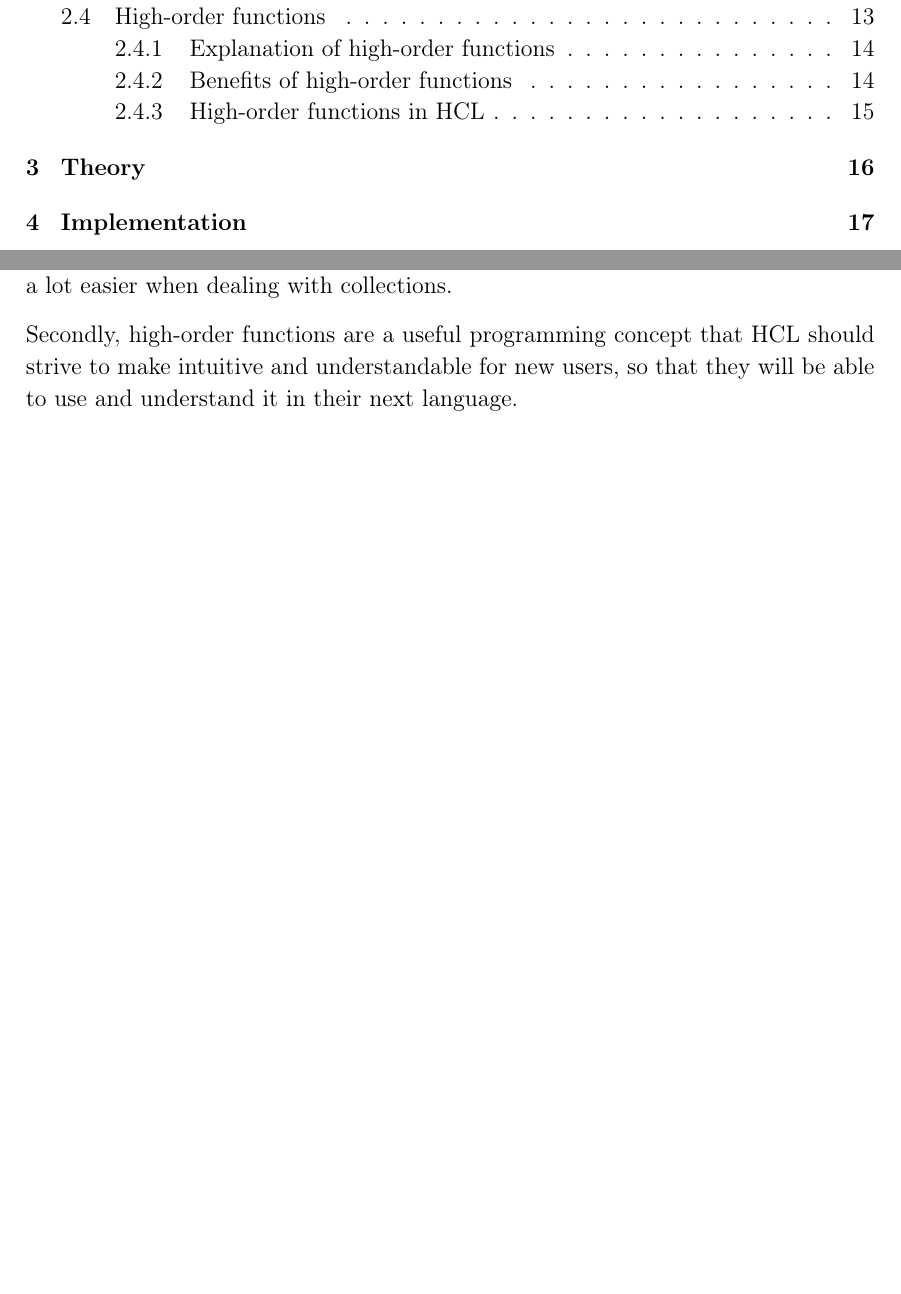
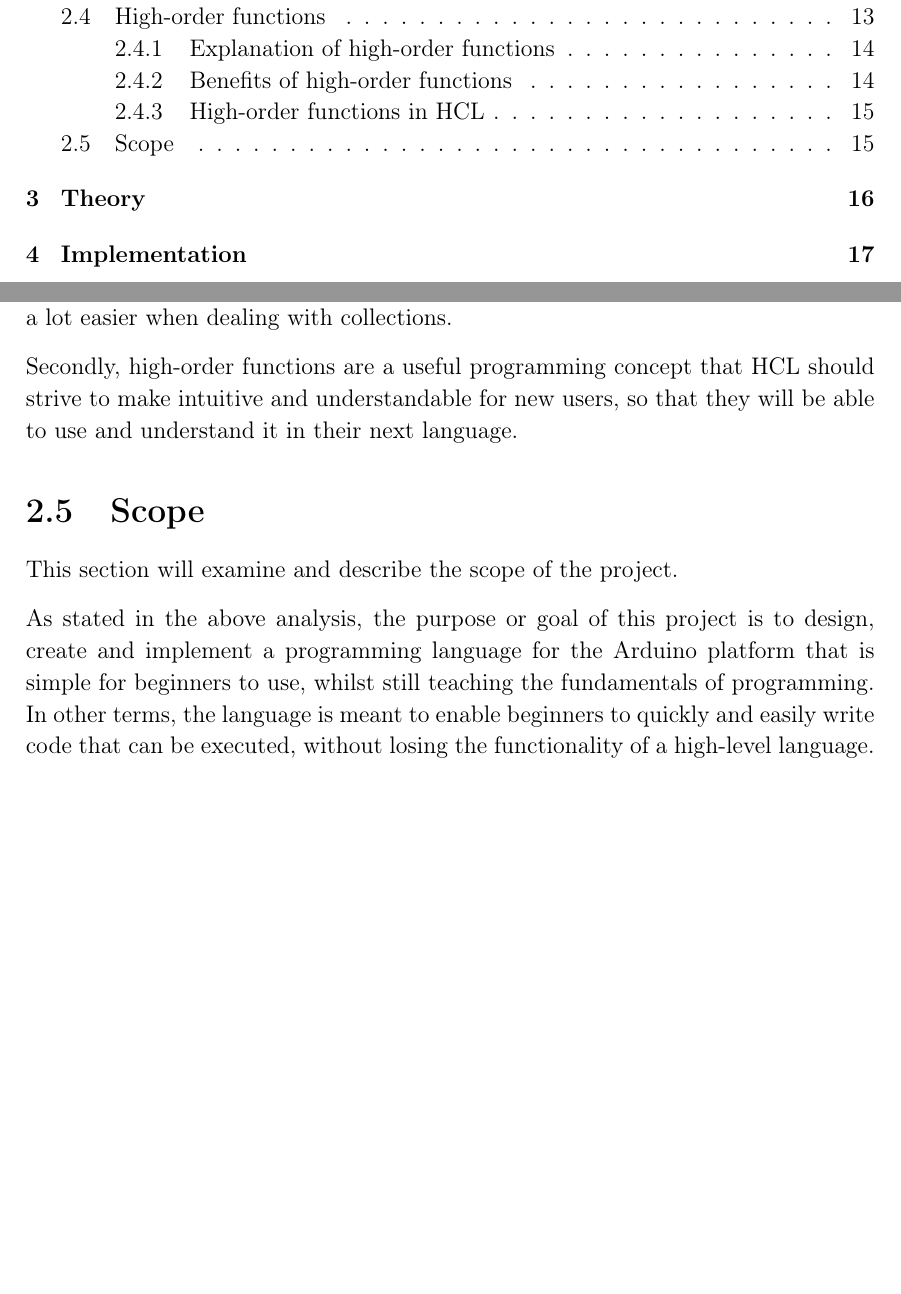
Before and after one commit to HotCL/P4-HCL, a LaTeX thesis (report/main.tex, which reads report/2.Analysis/Scope.tex): two parts of pages 5 and 18 of 24, joined at a grey line, cut so that both start at the same text, the shorter picture padded with empty space. Compiled offline with pdfLaTeX.

Commit message:
HCLANG-38 Scope started
Started writing the Scope for the project

```diff
--- a/report/2.Analysis/Scope.tex
+++ b/report/2.Analysis/Scope.tex
@@ -1 +1,8 @@
 \section{Scope}
+This section will examine and describe the scope of the project. %Introtekst, fill later
+
+As stated in the above analysis, the purpose or goal of this project is to design, create and implement a
+programming language for the Arduino platform that is simple for beginners to use, whilst still teaching the
+fundamentals of programming.
+In other terms, the language is meant to enable beginners to quickly and easily write
+code that can be executed, without losing the functionality of a high-level language.
```
Also changed, not shown: report/2.Analysis/0.AnalysisCtrl.tex (+1 -0 lines).
